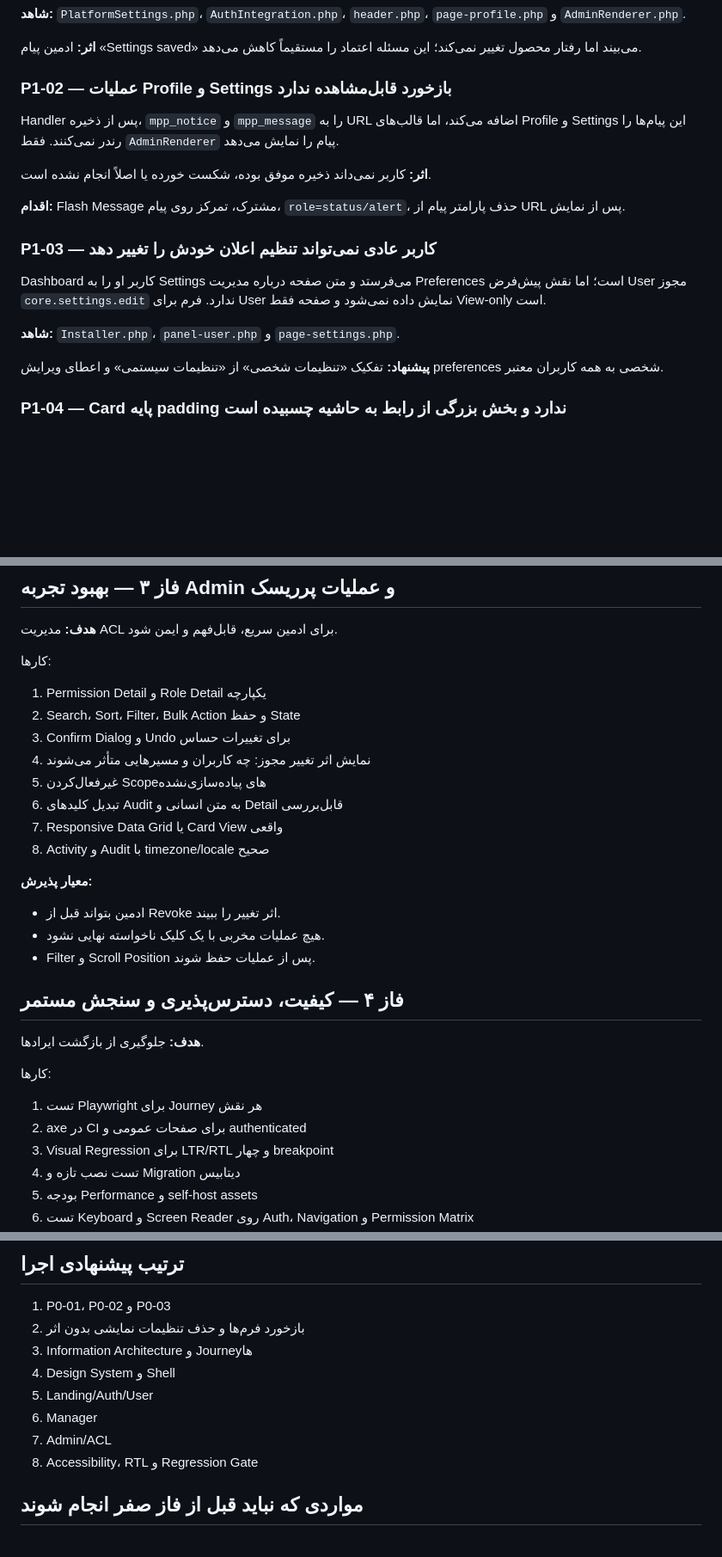
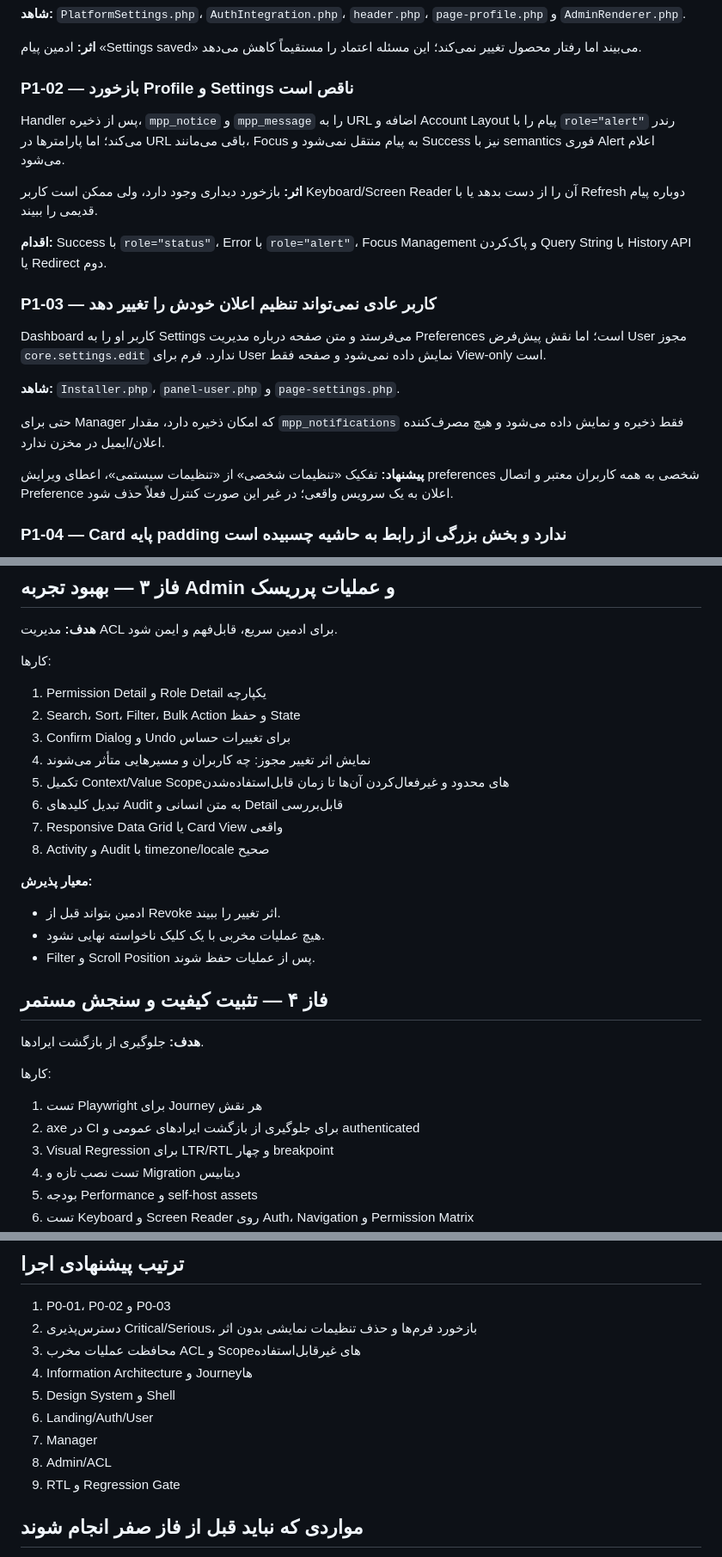
Before and after one commit to avan-co/plugin, a Markdown page: UX_UI_AUDIT_FA.md, 3 parts joined by grey strips. Shown at 86% size. Rendered like a GitHub page; blank space fills up the shorter version.

Commit message:
docs: refine audit findings and remediation priorities
Co-authored-by: avan <avan.vend@gmail.com>

```diff
--- a/UX_UI_AUDIT_FA.md
+++ b/UX_UI_AUDIT_FA.md
@@ -138,13 +141,13 @@
 
 **اثر:** ادمین پیام «Settings saved» می‌بیند اما رفتار محصول تغییر نمی‌کند؛ این مسئله اعتماد را مستقیماً کاهش می‌دهد.
 
-### P1-02 — عملیات Profile و Settings بازخورد قابل‌مشاهده ندارد
+### P1-02 — بازخورد Profile و Settings ناقص است
 
-Handler پس از ذخیره، `mpp_notice` و `mpp_message` را به URL اضافه می‌کند، اما قالب‌های Profile و Settings این پیام‌ها را رندر نمی‌کنند. فقط `AdminRenderer` پیام را نمایش می‌دهد.
+Handler پس از ذخیره، `mpp_notice` و `mpp_message` را به URL اضافه و Account Layout پیام را با `role="alert"` رندر می‌کند؛ اما پارامترها در URL باقی می‌مانند، Focus به پیام منتقل نمی‌شود و Success نیز با semantics فوری Alert اعلام می‌شود.
 
-**اثر:** کاربر نمی‌داند ذخیره موفق بوده، شکست خورده یا اصلاً انجام نشده است.
+**اثر:** بازخورد دیداری وجود دارد، ولی ممکن است کاربر Keyboard/Screen Reader آن را از دست بدهد یا با Refresh دوباره پیام قدیمی را ببیند.
 
-**اقدام:** Flash Message مشترک، تمرکز روی پیام، `role=status/alert`، حذف پارامتر پیام از URL پس از نمایش.
+**اقدام:** Success با `role="status"`، Error با `role="alert"`، Focus Management و پاک‌کردن Query String با History API یا Redirect دوم.
 
 ### P1-03 — کاربر عادی نمی‌تواند تنظیم اعلان خودش را تغییر دهد
 
@@ -152,7 +155,9 @@ Dashboard کاربر او را به Settings می‌فرستد و متن صفح
 
 **شاهد:** `Installer.php`، `panel-user.php` و `page-settings.php`.
 
-**پیشنهاد:** تفکیک «تنظیمات شخصی» از «تنظیمات سیستمی» و اعطای ویرایش preferences شخصی به همه کاربران معتبر.
+حتی برای Manager که امکان ذخیره دارد، مقدار `mpp_notifications` فقط ذخیره و نمایش داده می‌شود و هیچ مصرف‌کننده اعلان/ایمیل در مخزن ندارد.
+
+**پیشنهاد:** تفکیک «تنظیمات شخصی» از «تنظیمات سیستمی»، اعطای ویرایش preferences شخصی به همه کاربران معتبر و اتصال Preference اعلان به یک سرویس واقعی؛ در غیر این صورت کنترل فعلاً حذف شود.
 
 ### P1-04 — Card پایه padding ندارد و بخش بزرگی از رابط به حاشیه چسبیده است
 
@@ -454,7 +462,7 @@ Roles و Permissions بهتر است یک حوزه واحد با Detail View و
 2. Search، Sort، Filter، Bulk Action و حفظ State
 3. Confirm Dialog و Undo برای تغییرات حساس
 4. نمایش اثر تغییر مجوز: چه کاربران و مسیرهایی متأثر می‌شوند
-5. غیرفعال‌کردن Scopeهای پیاده‌سازی‌نشده
+5. تکمیل Context/Value Scopeهای محدود و غیرفعال‌کردن آن‌ها تا زمان قابل‌استفاده‌شدن
 6. تبدیل کلیدهای Audit به متن انسانی و Detail قابل‌بررسی
 7. Responsive Data Grid یا Card View واقعی
 8. Activity و Audit با timezone/locale صحیح
@@ -465,14 +473,14 @@ Roles و Permissions بهتر است یک حوزه واحد با Detail View و
 - هیچ عملیات مخربی با یک کلیک ناخواسته نهایی نشود.
 - Filter و Scroll Position پس از عملیات حفظ شوند.
 
-## فاز ۴ — کیفیت، دسترس‌پذیری و سنجش مستمر
+## فاز ۴ — تثبیت کیفیت و سنجش مستمر
 
 **هدف:** جلوگیری از بازگشت ایرادها.
 
 کارها:
 
 1. تست Playwright برای Journey هر نقش
-2. axe در CI برای صفحات عمومی و authenticated
+2. axe در CI برای جلوگیری از بازگشت ایرادهای عمومی و authenticated
 3. Visual Regression برای LTR/RTL و چهار breakpoint
 4. تست نصب تازه و Migration دیتابیس
 5. بودجه Performance و self-host assets
@@ -491,13 +499,14 @@ Roles و Permissions بهتر است یک حوزه واحد با Detail View و
 ## ترتیب پیشنهادی اجرا
 
 1. P0-01، P0-02 و P0-03
-2. بازخورد فرم‌ها و حذف تنظیمات نمایشی بدون اثر
-3. Information Architecture و Journeyها
-4. Design System و Shell
-5. Landing/Auth/User
-6. Manager
-7. Admin/ACL
-8. Accessibility، RTL و Regression Gate
+2. دسترس‌پذیری Critical/Serious، بازخورد فرم‌ها و حذف تنظیمات نمایشی بدون اثر
+3. محافظت عملیات مخرب ACL و Scopeهای غیرقابل‌استفاده
+4. Information Architecture و Journeyها
+5. Design System و Shell
+6. Landing/Auth/User
+7. Manager
+8. Admin/ACL
+9. RTL و Regression Gate
 
 ## مواردی که نباید قبل از فاز صفر انجام شوند
 
```
Also changed, not shown: other parts of UX_UI_AUDIT_FA.md (+11 -5 lines).
